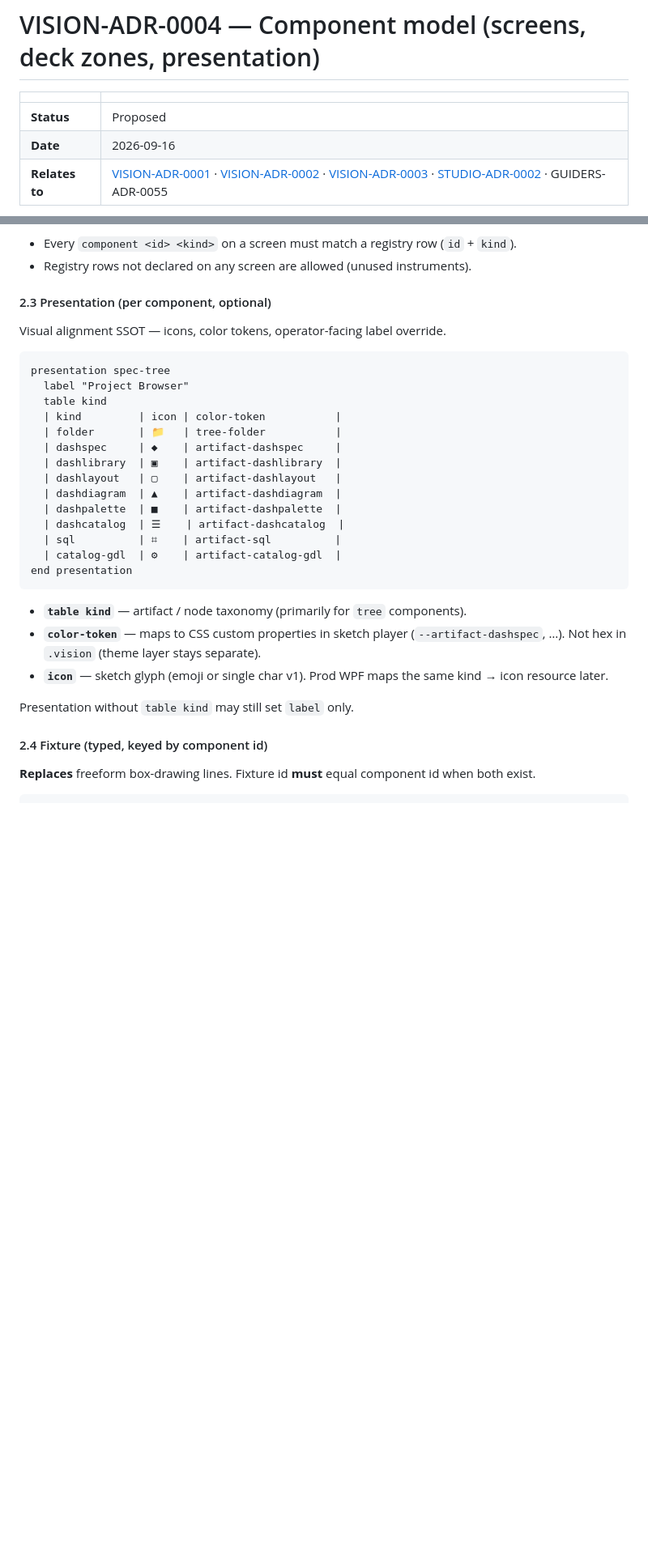
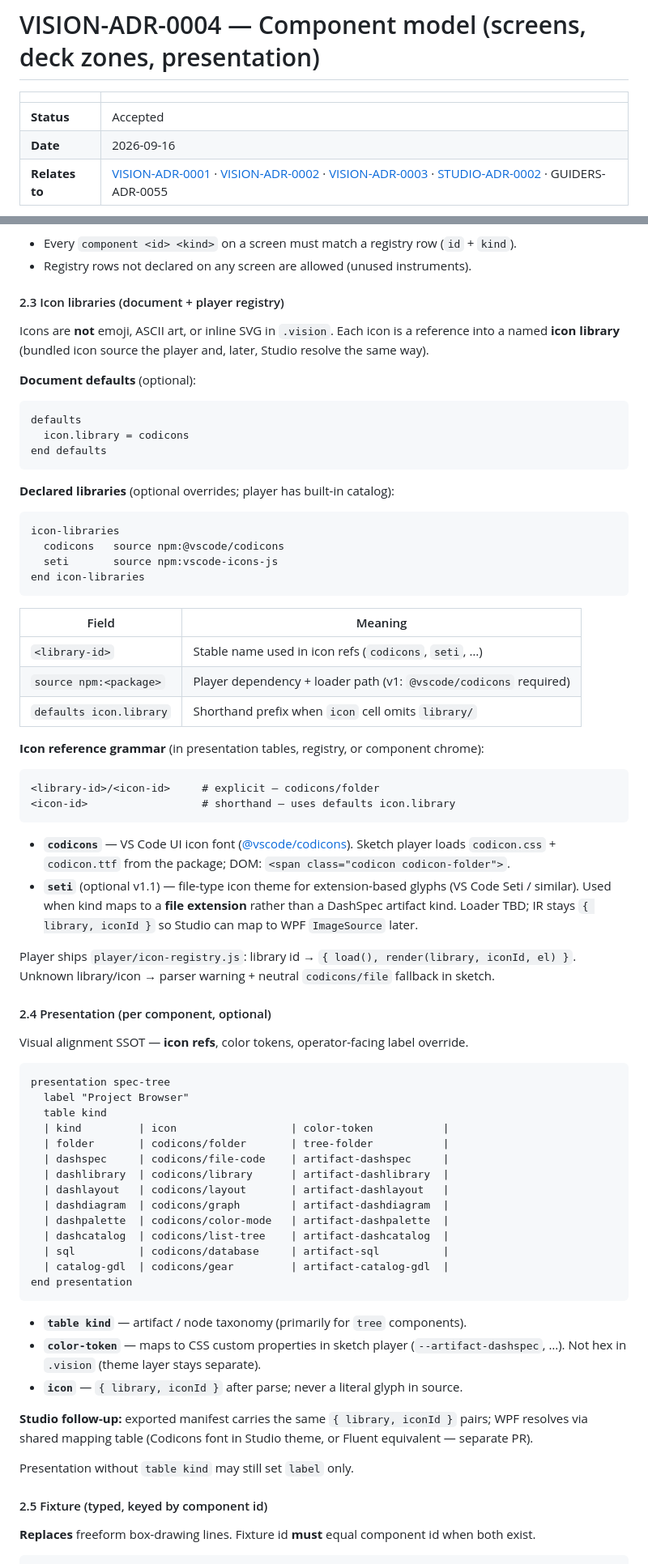
Before and after one commit to AI-Guiders/vision-spec, a Markdown page: design/VISION-ADR-0004-component-model.md, 2 parts joined by grey strips. Shown at 81% size. Drawn GitHub-style; blank space fills up the shorter version.

Commit message:
docs(adr): accept component model with icon library refs
Replace emoji icons with codicons/seti icon-source grammar, icon-registry player contract, and resolved open questions. Status Accepted.

````diff
--- a/design/VISION-ADR-0004-component-model.md
+++ b/design/VISION-ADR-0004-component-model.md
@@ -2,7 +2,7 @@
 
 | | |
 |---|---|
-| **Status** | Proposed |
+| **Status** | Accepted |
 | **Date** | 2026-09-16 |
 | **Relates to** | [VISION-ADR-0001](./VISION-ADR-0001-charter.md) · [VISION-ADR-0002](./VISION-ADR-0002-plugin-model.md) · [VISION-ADR-0003](./VISION-ADR-0003-gdl-inline-sections.md) · [STUDIO-ADR-0002](https://github.com/AI-Guiders/dash-spec-studio/blob/main/design/STUDIO-ADR-0002-component-model-and-navigation.md) · GUIDERS-ADR-0055 |
 
@@ -84,34 +84,75 @@ Validation when registry present:
 - Every `component <id> <kind>` on a screen must match a registry row (`id` + `kind`).
 - Registry rows not declared on any screen are allowed (unused instruments).
 
-#### 2.3 Presentation (per component, optional)
+#### 2.3 Icon libraries (document + player registry)
 
-Visual alignment SSOT — icons, color tokens, operator-facing label override.
+Icons are **not** emoji, ASCII art, or inline SVG in `.vision`. Each icon is a reference into a named **icon library** (bundled icon source the player and, later, Studio resolve the same way).
+
+**Document defaults** (optional):
+
+```text
+defaults
+  icon.library = codicons
+end defaults
+```
+
+**Declared libraries** (optional overrides; player has built-in catalog):
+
+```text
+icon-libraries
+  codicons   source npm:@vscode/codicons
+  seti       source npm:vscode-icons-js
+end icon-libraries
+```
+
+| Field | Meaning |
+|-------|---------|
+| `<library-id>` | Stable name used in icon refs (`codicons`, `seti`, …) |
+| `source npm:<package>` | Player dependency + loader path (v1: `@vscode/codicons` required) |
+| `defaults icon.library` | Shorthand prefix when `icon` cell omits `library/` |
+
+**Icon reference grammar** (in presentation tables, registry, or component chrome):
+
+```text
+<library-id>/<icon-id>     # explicit — codicons/folder
+<icon-id>                  # shorthand — uses defaults icon.library
+```
+
+- **`codicons`** — VS Code UI icon font ([@vscode/codicons](https://www.npmjs.com/package/@vscode/codicons)). Sketch player loads `codicon.css` + `codicon.ttf` from the package; DOM: `<span class="codicon codicon-folder">`.
+- **`seti`** (optional v1.1) — file-type icon theme for extension-based glyphs (VS Code Seti / similar). Used when kind maps to a **file extension** rather than a DashSpec artifact kind. Loader TBD; IR stays `{ library, iconId }` so Studio can map to WPF `ImageSource` later.
+
+Player ships `player/icon-registry.js`: library id → `{ load(), render(library, iconId, el) }`. Unknown library/icon → parser warning + neutral `codicons/file` fallback in sketch.
+
+#### 2.4 Presentation (per component, optional)
+
+Visual alignment SSOT — **icon refs**, color tokens, operator-facing label override.
 
 ```text
 presentation spec-tree
   label "Project Browser"
   table kind
-  | kind         | icon | color-token           |
-  | folder       | 📁   | tree-folder           |
-  | dashspec     | ◆    | artifact-dashspec     |
-  | dashlibrary  | ▣    | artifact-dashlibrary  |
-  | dashlayout   | ▢    | artifact-dashlayout   |
-  | dashdiagram  | ▲    | artifact-dashdiagram  |
-  | dashpalette  | ■    | artifact-dashpalette  |
-  | dashcatalog  | ☰    | artifact-dashcatalog  |
-  | sql          | ⌗    | artifact-sql          |
-  | catalog-gdl  | ⚙    | artifact-catalog-gdl  |
+  | kind         | icon                  | color-token           |
+  | folder       | codicons/folder       | tree-folder           |
+  | dashspec     | codicons/file-code    | artifact-dashspec     |
+  | dashlibrary  | codicons/library      | artifact-dashlibrary  |
+  | dashlayout   | codicons/layout       | artifact-dashlayout   |
+  | dashdiagram  | codicons/graph        | artifact-dashdiagram  |
+  | dashpalette  | codicons/color-mode   | artifact-dashpalette  |
+  | dashcatalog  | codicons/list-tree    | artifact-dashcatalog  |
+  | sql          | codicons/database     | artifact-sql          |
+  | catalog-gdl  | codicons/gear         | artifact-catalog-gdl  |
 end presentation
 ```
 
 - **`table kind`** — artifact / node taxonomy (primarily for `tree` components).
 - **`color-token`** — maps to CSS custom properties in sketch player (`--artifact-dashspec`, …). Not hex in `.vision` (theme layer stays separate).
-- **`icon`** — sketch glyph (emoji or single char v1). Prod WPF maps the same kind → icon resource later.
+- **`icon`** — `{ library, iconId }` after parse; never a literal glyph in source.
+
+**Studio follow-up:** exported manifest carries the same `{ library, iconId }` pairs; WPF resolves via shared mapping table (Codicons font in Studio theme, or Fluent equivalent — separate PR).
 
 Presentation without `table kind` may still set `label` only.
 
-#### 2.4 Fixture (typed, keyed by component id)
+#### 2.5 Fixture (typed, keyed by component id)
 
 **Replaces** freeform box-drawing lines. Fixture id **must** equal component id when both exist.
 
````
Also changed, not shown: other parts of design/VISION-ADR-0004-component-model.md (+24 -18 lines).
